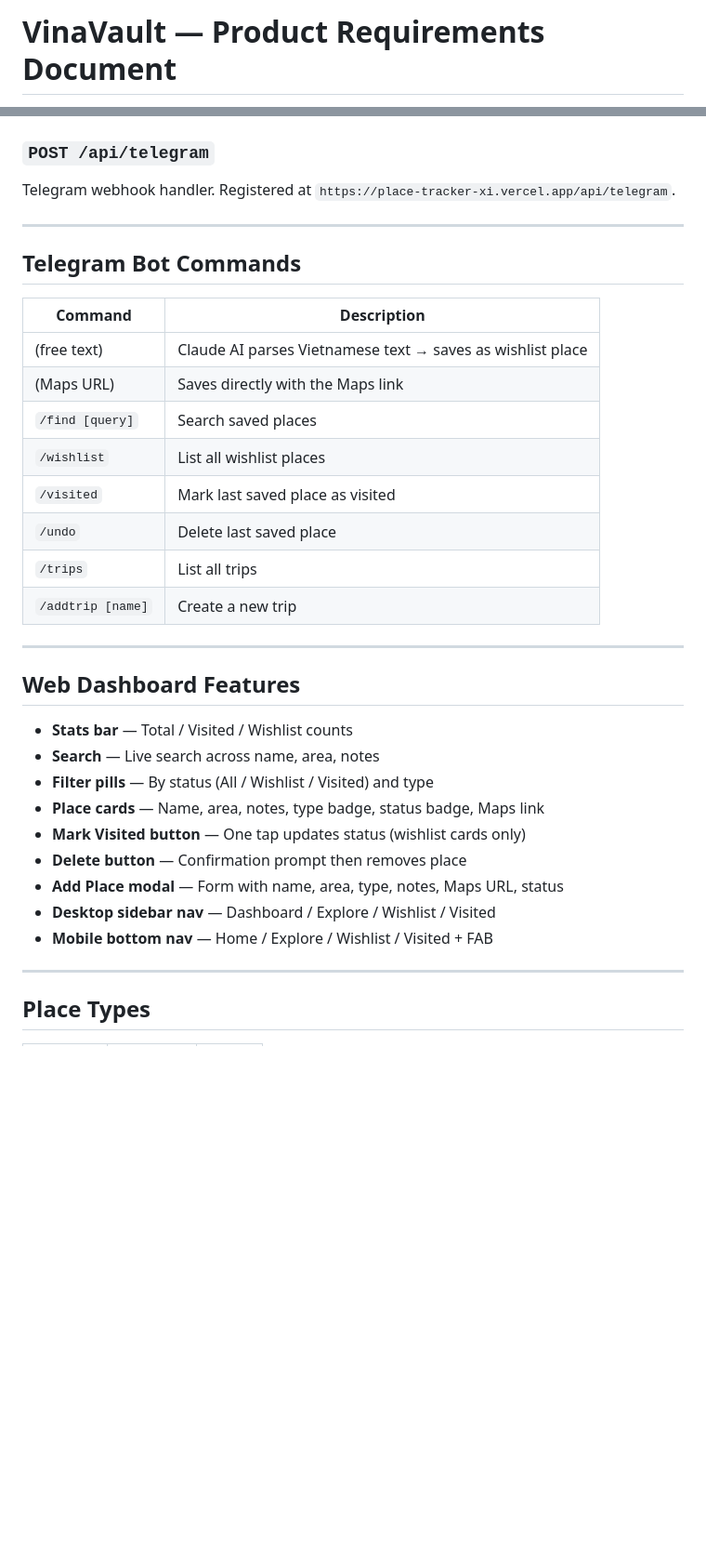
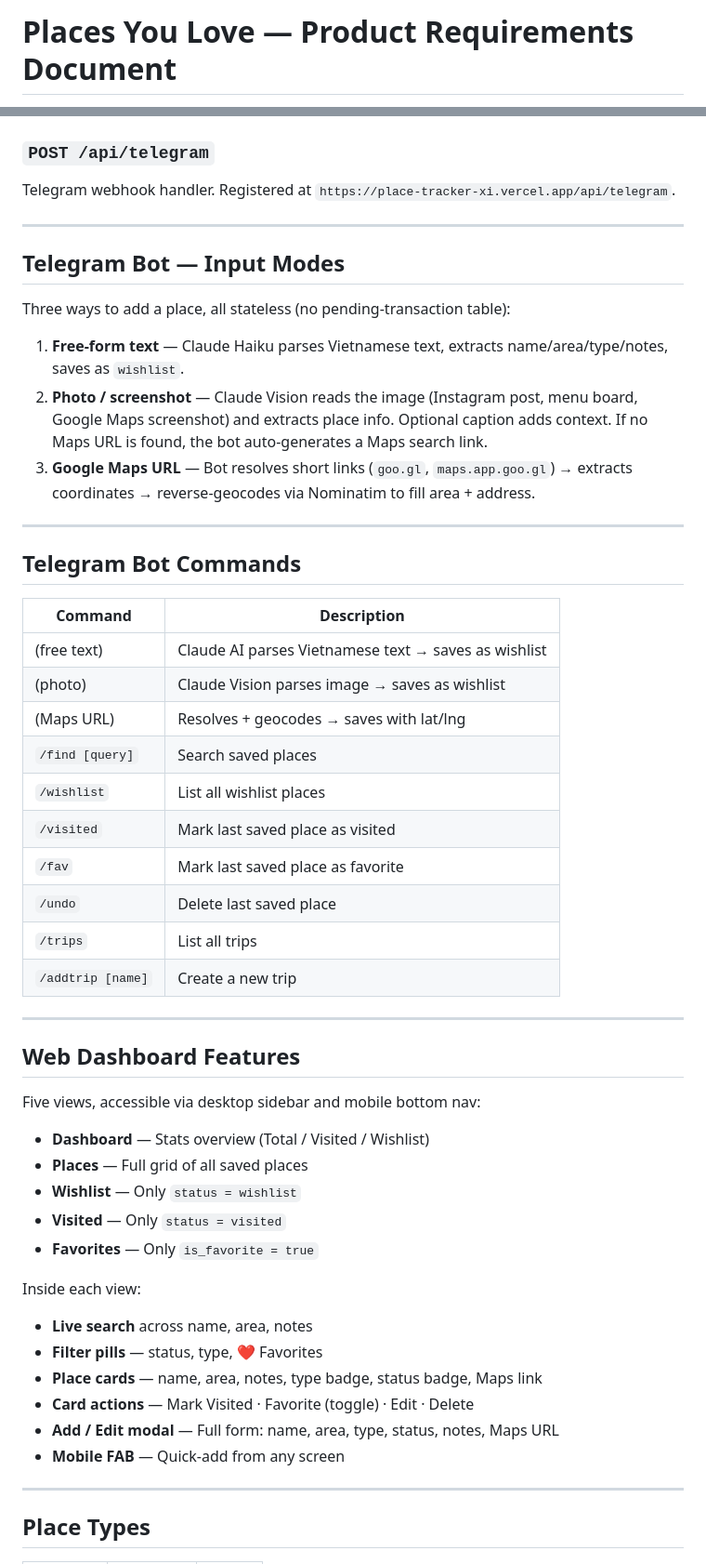
Before and after one commit to hodinhdam/place-tracker, a Markdown page: PRD.md, 2 parts joined by grey strips. Shown at 93% size. GitHub-like rendering; blank space fills up the shorter version.

```diff
--- a/PRD.md
+++ b/PRD.md
@@ -1,2 +1,2 @@
-# VinaVault — Product Requirements Document
+# Places You Love — Product Requirements Document
 
@@ -101,15 +108,27 @@ Telegram webhook handler. Registered at `https://place-tracker-xi.vercel.app/api
 
 ---
 
+## Telegram Bot — Input Modes
+
+Three ways to add a place, all stateless (no pending-transaction table):
+
+1. **Free-form text** — Claude Haiku parses Vietnamese text, extracts name/area/type/notes, saves as `wishlist`.
+2. **Photo / screenshot** — Claude Vision reads the image (Instagram post, menu board, Google Maps screenshot) and extracts place info. Optional caption adds context. If no Maps URL is found, the bot auto-generates a Maps search link.
+3. **Google Maps URL** — Bot resolves short links (`goo.gl`, `maps.app.goo.gl`) → extracts coordinates → reverse-geocodes via Nominatim to fill area + address.
+
+---
+
 ## Telegram Bot Commands
 
 | Command | Description |
 |---|---|
-| (free text) | Claude AI parses Vietnamese text → saves as wishlist place |
-| (Maps URL) | Saves directly with the Maps link |
+| (free text) | Claude AI parses Vietnamese text → saves as wishlist |
+| (photo) | Claude Vision parses image → saves as wishlist |
+| (Maps URL) | Resolves + geocodes → saves with lat/lng |
 | `/find [query]` | Search saved places |
 | `/wishlist` | List all wishlist places |
 | `/visited` | Mark last saved place as visited |
+| `/fav` | Mark last saved place as favorite |
 | `/undo` | Delete last saved place |
 | `/trips` | List all trips |
 | `/addtrip [name]` | Create a new trip |
@@ -118,15 +137,22 @@ Telegram webhook handler. Registered at `https://place-tracker-xi.vercel.app/api
 
 ## Web Dashboard Features
 
-- **Stats bar** — Total / Visited / Wishlist counts
-- **Search** — Live search across name, area, notes
-- **Filter pills** — By status (All / Wishlist / Visited) and type
-- **Place cards** — Name, area, notes, type badge, status badge, Maps link
-- **Mark Visited button** — One tap updates status (wishlist cards only)
-- **Delete button** — Confirmation prompt then removes place
-- **Add Place modal** — Form with name, area, type, notes, Maps URL, status
-- **Desktop sidebar nav** — Dashboard / Explore / Wishlist / Visited
-- **Mobile bottom nav** — Home / Explore / Wishlist / Visited + FAB
+Five views, accessible via desktop sidebar and mobile bottom nav:
+
+- **Dashboard** — Stats overview (Total / Visited / Wishlist)
+- **Places** — Full grid of all saved places
+- **Wishlist** — Only `status = wishlist`
+- **Visited** — Only `status = visited`
+- **Favorites** — Only `is_favorite = true`
+
+Inside each view:
+
+- **Live search** across name, area, notes
+- **Filter pills** — status, type, ❤️ Favorites
+- **Place cards** — name, area, notes, type badge, status badge, Maps link
+- **Card actions** — Mark Visited · Favorite (toggle) · Edit · Delete
+- **Add / Edit modal** — Full form: name, area, type, status, notes, Maps URL
+- **Mobile FAB** — Quick-add from any screen
 
 ---
 
```
Also changed, not shown: other parts of PRD.md (+35 -18 lines).
